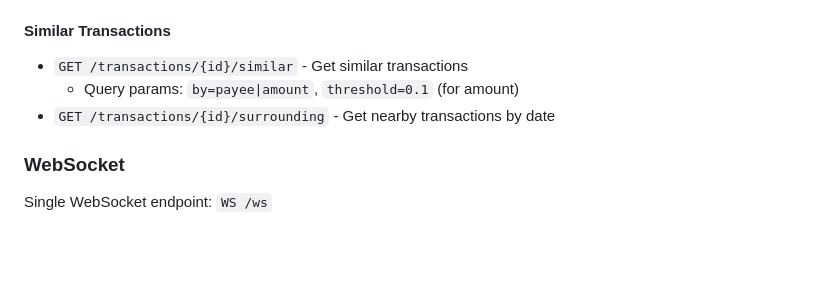
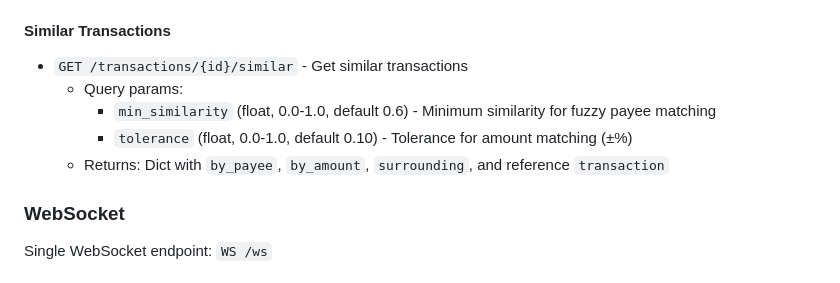
Before and after one commit to martinhansdk/money_fest, a Markdown page: ARCHITECTURE.md, the part around the change. Rendered like a GitHub page; blank space fills up the shorter version.

```diff
--- a/ARCHITECTURE.md
+++ b/ARCHITECTURE.md
@@ -169,8 +169,10 @@ CREATE INDEX idx_rules_pattern ON rules(pattern);
 
 #### Similar Transactions
 - `GET /transactions/{id}/similar` - Get similar transactions
-  - Query params: `by=payee|amount`, `threshold=0.1` (for amount)
-- `GET /transactions/{id}/surrounding` - Get nearby transactions by date
+  - Query params:
+    - `min_similarity` (float, 0.0-1.0, default 0.6) - Minimum similarity for fuzzy payee matching
+    - `tolerance` (float, 0.0-1.0, default 0.10) - Tolerance for amount matching (±%)
+  - Returns: Dict with `by_payee`, `by_amount`, `surrounding`, and reference `transaction`
 
 ### WebSocket
 
```
Also changed, not shown: TODO.md (+8 -1 lines).
